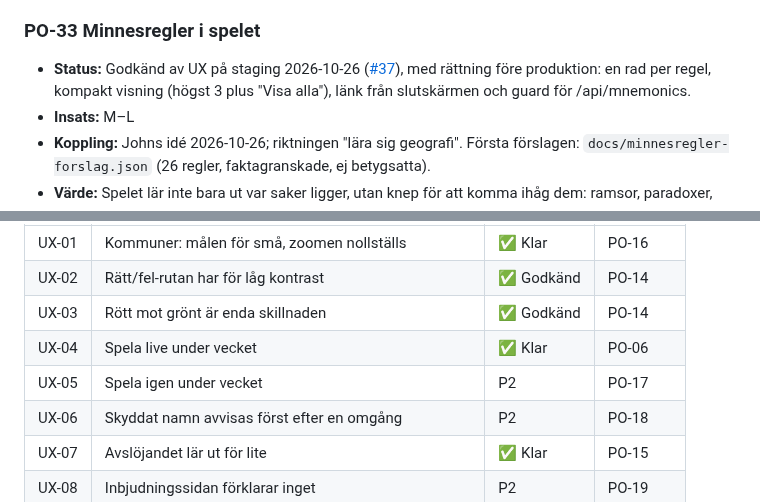
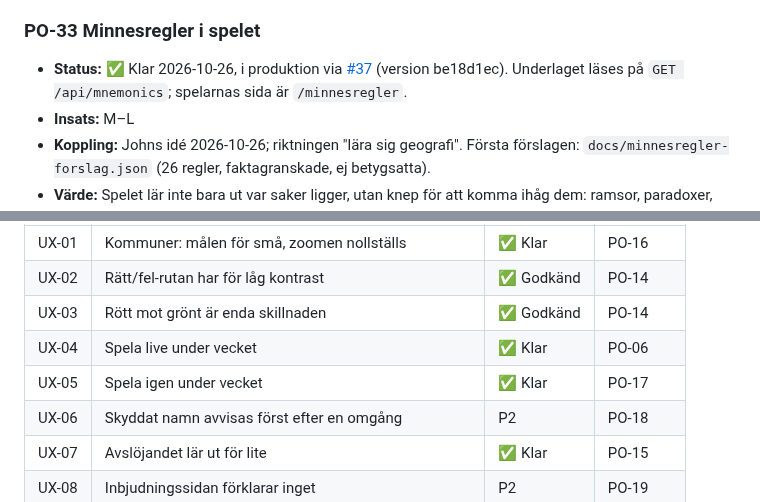
Before and after one commit to hamiltoon/sweden-county-quiz, a Markdown page: BACKLOG.md, 2 parts joined by grey strips. Drawn GitHub-style.

```diff
--- a/BACKLOG.md
+++ b/BACKLOG.md
@@ -336,7 +336,7 @@ John vill inte att driften blir dyr. PO följer upp förbrukningen i Cloudflare.
 - **Acceptanskriterier:** skrivs när den blir aktuell; utvärderas efter att PO-16 krav 8 har använts en tid.
 
 ### PO-33 Minnesregler i spelet
-- **Status:** Godkänd av UX på staging 2026-10-26 ([#37](https://github.com/hamiltoon/sweden-county-quiz/pull/37)), med rättning före produktion: en rad per regel, kompakt visning (högst 3 plus "Visa alla"), länk från slutskärmen och guard för /api/mnemonics.
+- **Status:** ✅ Klar 2026-10-26, i produktion via [#37](https://github.com/hamiltoon/sweden-county-quiz/pull/37) (version be18d1ec). Underlaget läses på `GET /api/mnemonics`; spelarnas sida är `/minnesregler`.
 - **Insats:** M–L
 - **Koppling:** Johns idé 2026-10-26; riktningen "lära sig geografi". Första förslagen: `docs/minnesregler-forslag.json` (26 regler, faktagranskade, ej betygsatta).
 - **Värde:** Spelet lär inte bara ut var saker ligger, utan knep för att komma ihåg dem: ramsor, paradoxer, historia
@@ -622,7 +622,7 @@ Fynd från UX-specialisten (UX-01, UX-02 …) läggs in här med prioritet och k
 | UX-02 | Rätt/fel-rutan har för låg kontrast | ✅ Godkänd | PO-14 |
 | UX-03 | Rött mot grönt är enda skillnaden | ✅ Godkänd | PO-14 |
 | UX-04 | Spela live under vecket | ✅ Klar | PO-06 |
-| UX-05 | Spela igen under vecket | P2 | PO-17 |
+| UX-05 | Spela igen under vecket | ✅ Klar | PO-17 |
 | UX-06 | Skyddat namn avvisas först efter en omgång | P2 | PO-18 |
 | UX-07 | Avslöjandet lär ut för lite | ✅ Klar | PO-15 |
 | UX-08 | Inbjudningssidan förklarar inget | P2 | PO-19 |
```
Also changed, not shown: other parts of BACKLOG.md (+5 -4 lines).
